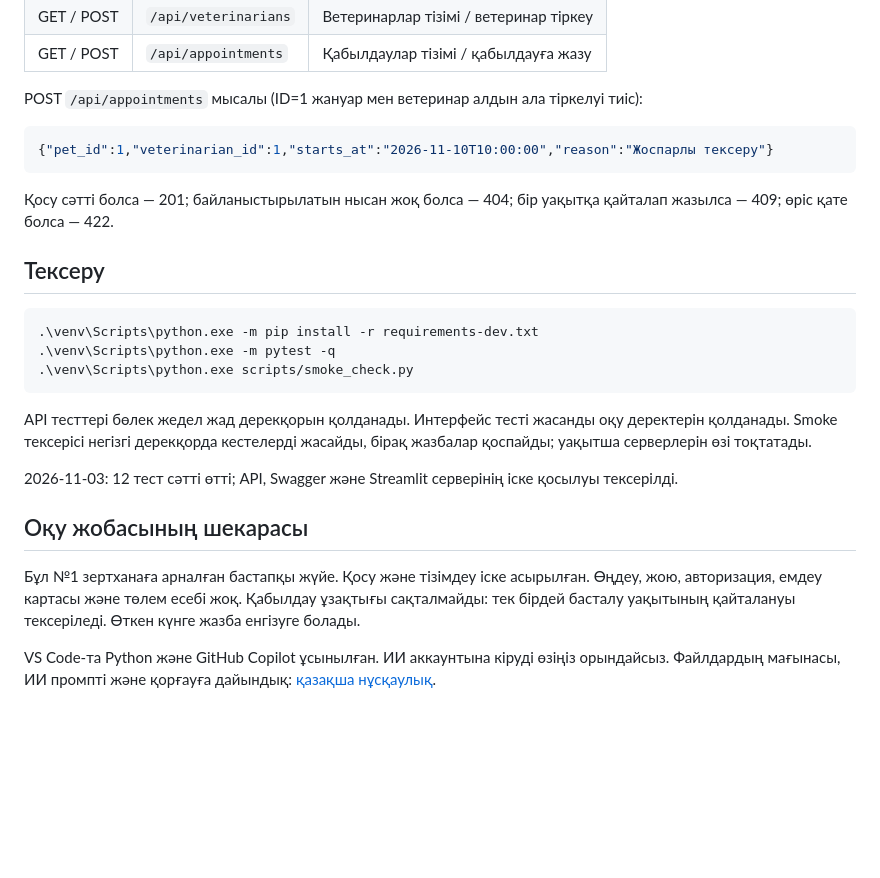
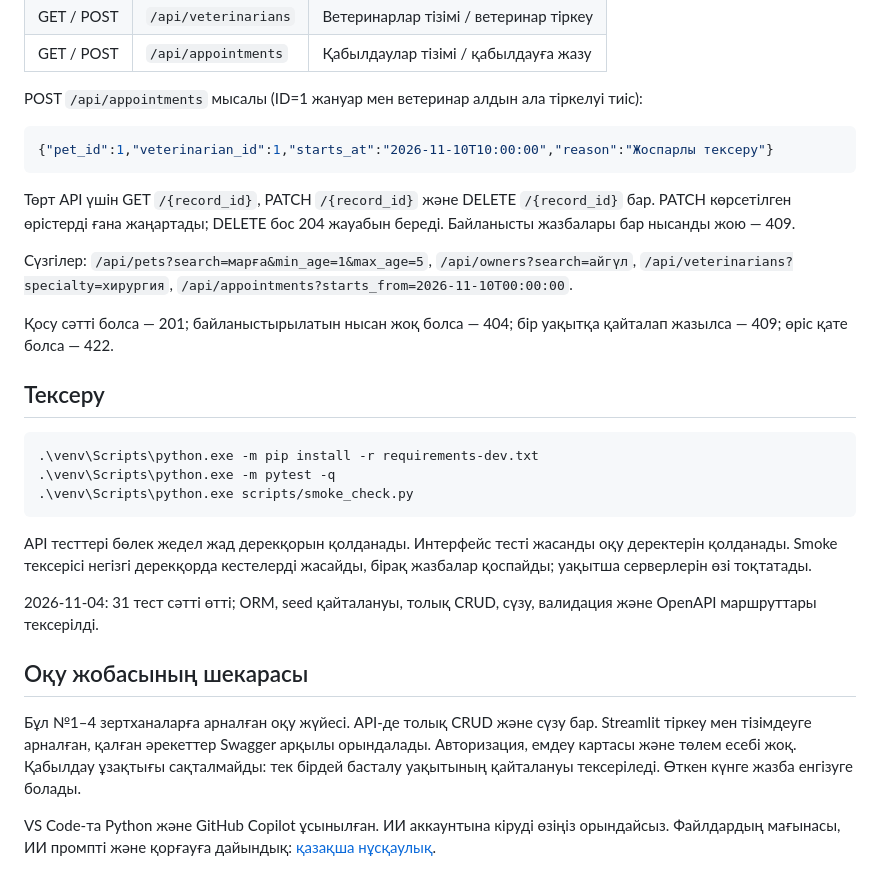
Before and after one commit to nursayaya1/applied-is-project-2026, a Markdown page: README.md, the part around one of its changes. GitHub-like rendering; blank space fills up the shorter version.

````diff
--- a/README.md
+++ b/README.md
@@ -110,6 +122,10 @@ POST `/api/appointments` мысалы (ID=1 жануар мен ветерина
 {"pet_id":1,"veterinarian_id":1,"starts_at":"2026-11-10T10:00:00","reason":"Жоспарлы тексеру"}
 ```
 
+Төрт API үшін GET `/{record_id}`, PATCH `/{record_id}` және DELETE `/{record_id}` бар. PATCH көрсетілген өрістерді ғана жаңартады; DELETE бос 204 жауабын береді. Байланысты жазбалары бар нысанды жою — 409.
+
+Сүзгілер: `/api/pets?search=марға&min_age=1&max_age=5`, `/api/owners?search=айгүл`, `/api/veterinarians?specialty=хирургия`, `/api/appointments?starts_from=2026-11-10T00:00:00`.
+
 Қосу сәтті болса — 201; байланыстырылатын нысан жоқ болса — 404; бір уақытқа қайталап жазылса — 409; өріс қате болса — 422.
 
 ## Тексеру
@@ -122,11 +138,11 @@ POST `/api/appointments` мысалы (ID=1 жануар мен ветерина
 
 API тесттері бөлек жедел жад дерекқорын қолданады. Интерфейс тесті жасанды оқу деректерін қолданады. Smoke тексерісі негізгі дерекқорда кестелерді жасайды, бірақ жазбалар қоспайды; уақытша серверлерін өзі тоқтатады.
 
-2026-11-03: 12 тест сәтті өтті; API, Swagger және Streamlit серверінің іске қосылуы тексерілді.
+2026-11-04: 31 тест сәтті өтті; ORM, seed қайталануы, толық CRUD, сүзу, валидация және OpenAPI маршруттары тексерілді.
 
 ## Оқу жобасының шекарасы
 
-Бұл №1 зертханаға арналған бастапқы жүйе. Қосу және тізімдеу іске асырылған. Өңдеу, жою, авторизация, емдеу картасы және төлем есебі жоқ. Қабылдау ұзақтығы сақталмайды: тек бірдей басталу уақытының қайталануы тексеріледі. Өткен күнге жазба енгізуге болады.
+Бұл №1–4 зертханаларға арналған оқу жүйесі. API-де толық CRUD және сүзу бар. Streamlit тіркеу мен тізімдеуге арналған, қалған әрекеттер Swagger арқылы орындалады. Авторизация, емдеу картасы және төлем есебі жоқ. Қабылдау ұзақтығы сақталмайды: тек бірдей басталу уақытының қайталануы тексеріледі. Өткен күнге жазба енгізуге болады.
 
 VS Code-та Python және GitHub Copilot ұсынылған. ИИ аккаунтына кіруді өзіңіз орындайсыз. Файлдардың мағынасы, ИИ промпті және қорғауға дайындық: [қазақша нұсқаулық](docs/GUIDE_KK.md).
 
````
Also changed, not shown: other parts of README.md (+17 -5 lines), docs/GUIDE_KK.md (+4 -2 lines), docs/LAB_03_KK.md (+4 -0 lines), docs/LAB_04_KK.md (added, +69 -0 lines), docs/swagger-post-201.jpg (added), 7 other files.
